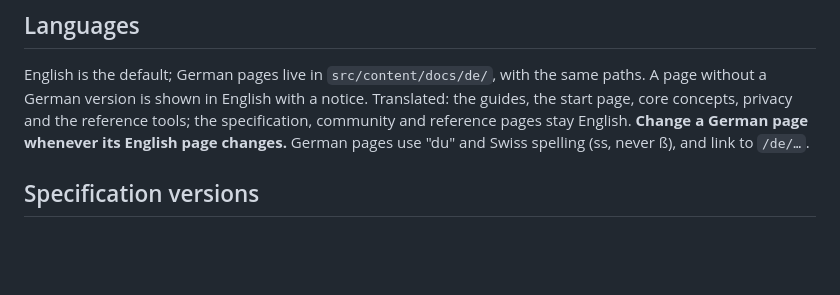
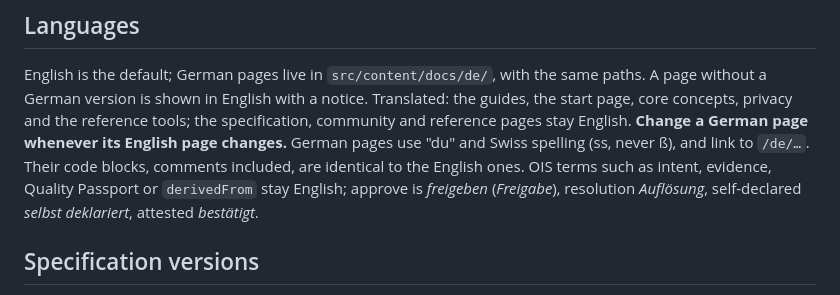
Before and after one commit to openintentschema/openintentschema, a Markdown page: site/README.md, the part around the change. Rendered like a GitHub page; blank space fills up the shorter version.

Commit message:
Name the rules on real outputs, German terms and code comments for agents
Signed-off-by: Intellon <development@intellon.io>

```diff
--- a/site/README.md
+++ b/site/README.md
@@ -39,7 +39,10 @@ English is the default; German pages live in `src/content/docs/de/`, with the sa
 without a German version is shown in English with a notice. Translated: the guides, the start
 page, core concepts, privacy and the reference tools; the specification, community and reference
 pages stay English. **Change a German page whenever its English page changes.** German pages use
-"du" and Swiss spelling (ss, never ß), and link to `/de/…`.
+"du" and Swiss spelling (ss, never ß), and link to `/de/…`. Their code blocks, comments included,
+are identical to the English ones. OIS terms such as intent, evidence, Quality Passport or
+`derivedFrom` stay English; approve is *freigeben* (*Freigabe*), resolution *Auflösung*,
+self-declared *selbst deklariert*, attested *bestätigt*.
 
 ## Specification versions
 
```
Also changed, not shown: AGENTS.md (+5 -3 lines).
